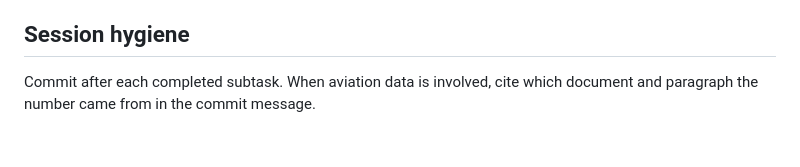
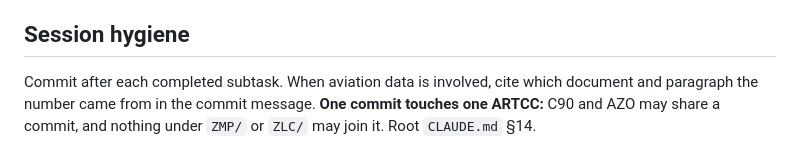
Before and after one commit to Ml0130-Code-Base/Vatsim-Training-Tools, a Markdown page: ZAU/CLAUDE.md, the part around the change. GitHub-like rendering.

Commit message:
Point the ZAU house rules at the commit boundary
C90 and AZO may share a commit; nothing under ZMP/ or ZLC/ may join it.
Root CLAUDE.md §14.

Co-Authored-By: Claude Opus 5 <noreply@anthropic.com>

```diff
--- a/ZAU/CLAUDE.md
+++ b/ZAU/CLAUDE.md
@@ -165,4 +165,6 @@ rather than implying a suite passed.
 ## Session hygiene
 
 Commit after each completed subtask. When aviation data is involved, cite which document and
-paragraph the number came from in the commit message.
+paragraph the number came from in the commit message. **One commit touches one ARTCC:** C90
+and AZO may share a commit, and nothing under `ZMP/` or `ZLC/` may join it. Root `CLAUDE.md`
+§14.
```
